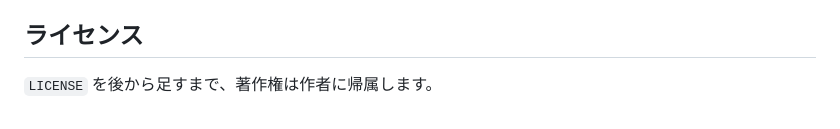
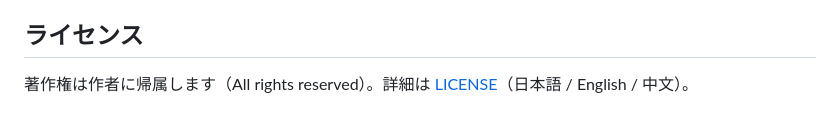
Before and after one commit to ryuuichi927/xochipilli, a Markdown page: README.ja.md, the part around the change. Drawn GitHub-style.

```diff
--- a/README.ja.md
+++ b/README.ja.md
@@ -92,4 +92,4 @@ JSON に無い clips は孤児（古いテイク）なので、必要なら GC
 既定は **Private** リポジトリ想定。`.env`・`data/projects/`・個人メディアはコミットしない（`.gitignore` 参照）。
 
 ## ライセンス
-`LICENSE` を後から足すまで、著作権は作者に帰属します。
+著作権は作者に帰属します（All rights reserved）。詳細は [LICENSE](./LICENSE)（日本語 / English / 中文）。
```
Also changed, not shown: README.md (+2 -1 lines), README.zh.md (+2 -2 lines).
